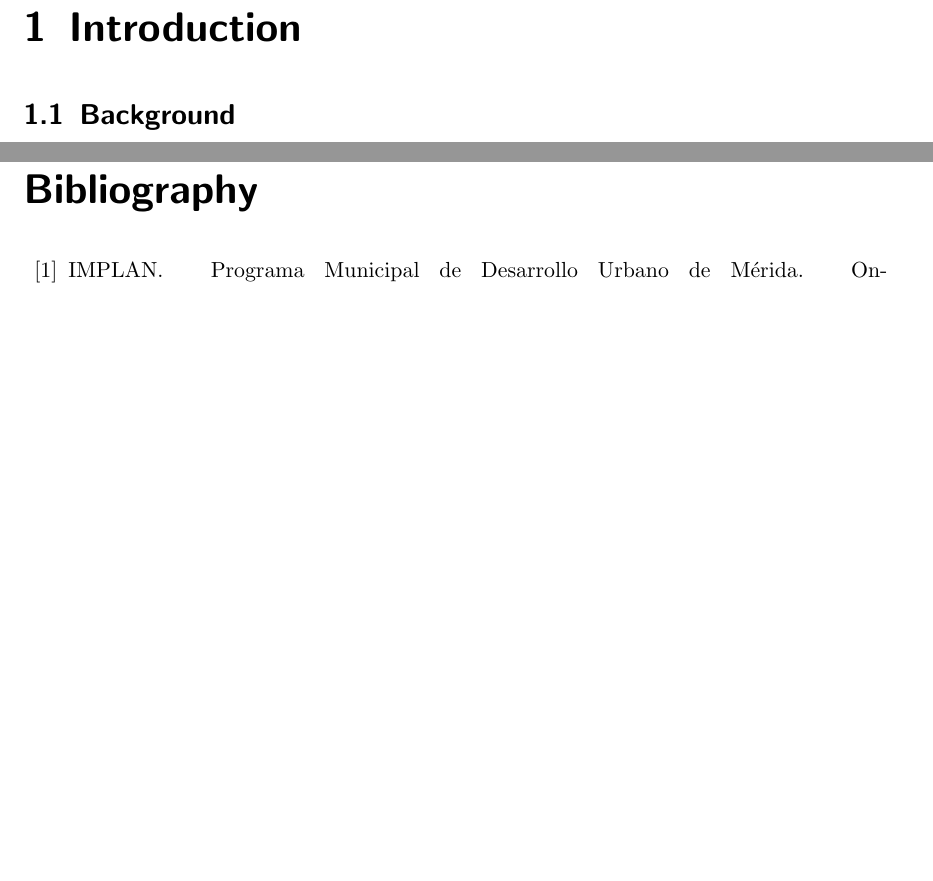
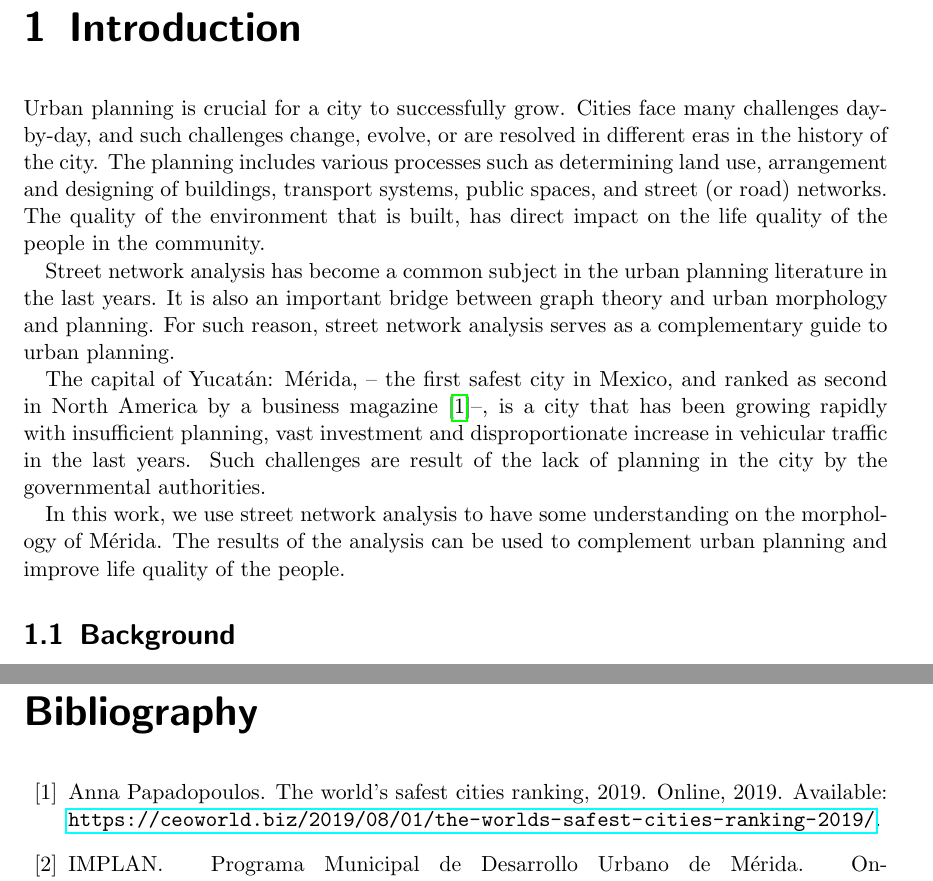
Before and after one commit to gperaza/road-network, a LaTeX thesis (report/Project Report/upyreportmain.tex, which reads report/Project Report/content/chapter1.tex): two parts of pages 13 and 57 of 61 before the commit and two parts of pages 13 and 59 of 63 after it, joined at a grey line, cut so that both start at the same text, the shorter picture padded with empty space. Compiled offline with pdfLaTeX.

Commit message:
introduction updated - report complete

```diff
--- a/report/Project Report/content/chapter1.tex
+++ b/report/Project Report/content/chapter1.tex
@@ -1,5 +1,13 @@
 \chapter{Introduction}
 \label{cha:introduction}
+
+Urban planning is crucial for a city to successfully grow. Cities face many challenges day-by-day, and such challenges change, evolve, or are resolved in different eras in the history of the city. The planning includes various processes such as determining land use, arrangement and designing of buildings, transport systems, public spaces, and street (or road) networks. The quality of the environment that is built, has direct impact on the life quality of the people in the community.
+
+Street network analysis has become a common subject in the urban planning literature in the last years. It is also an important bridge between graph theory and urban morphology and planning. For such reason, street network analysis serves as a complementary guide to urban planning.
+
+The capital of Yucatán: Mérida, -- the first safest city in Mexico, and ranked as second in North America by a business magazine \cite{ceoworldmag_2019}--, is a city that has been growing rapidly with insufficient planning, vast investment and disproportionate increase in vehicular traffic in the last years. Such challenges are result of the lack of planning in the city by the governmental authorities.
+
+In this work, we use street network analysis to have some understanding on the morphology of Mérida. The results of the analysis can be used to complement urban planning and improve life quality of the people.
 
 \section{Background}
 
```
Also changed, not shown: report/Project Report/refs.bib (+8 -0 lines).
